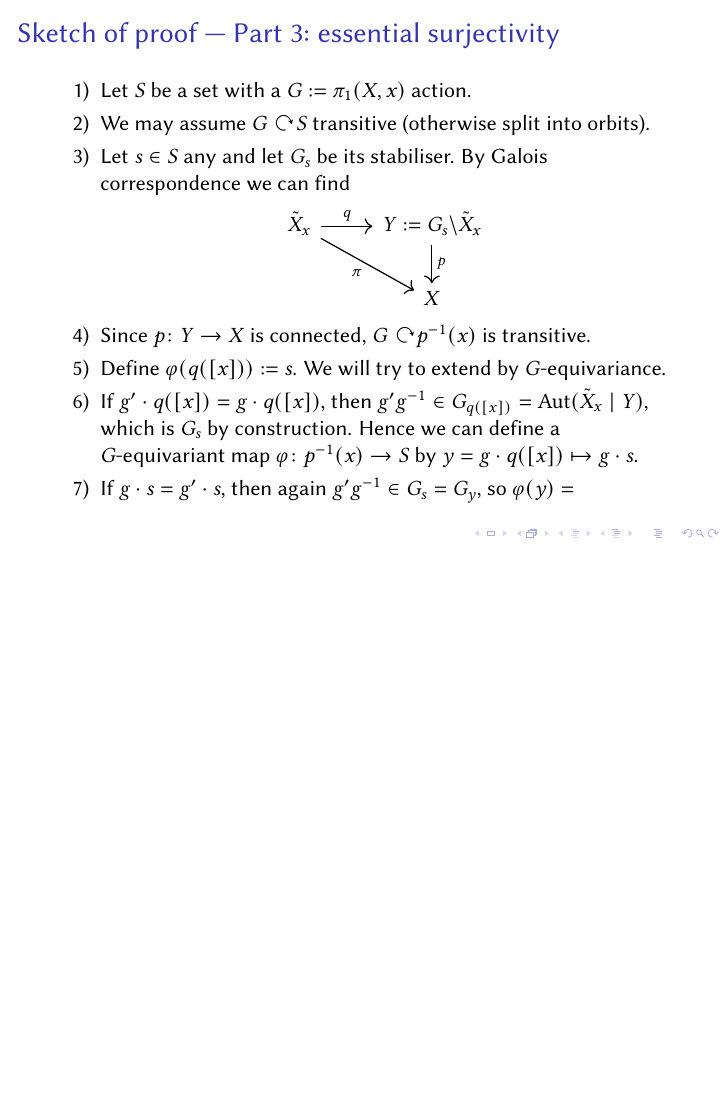
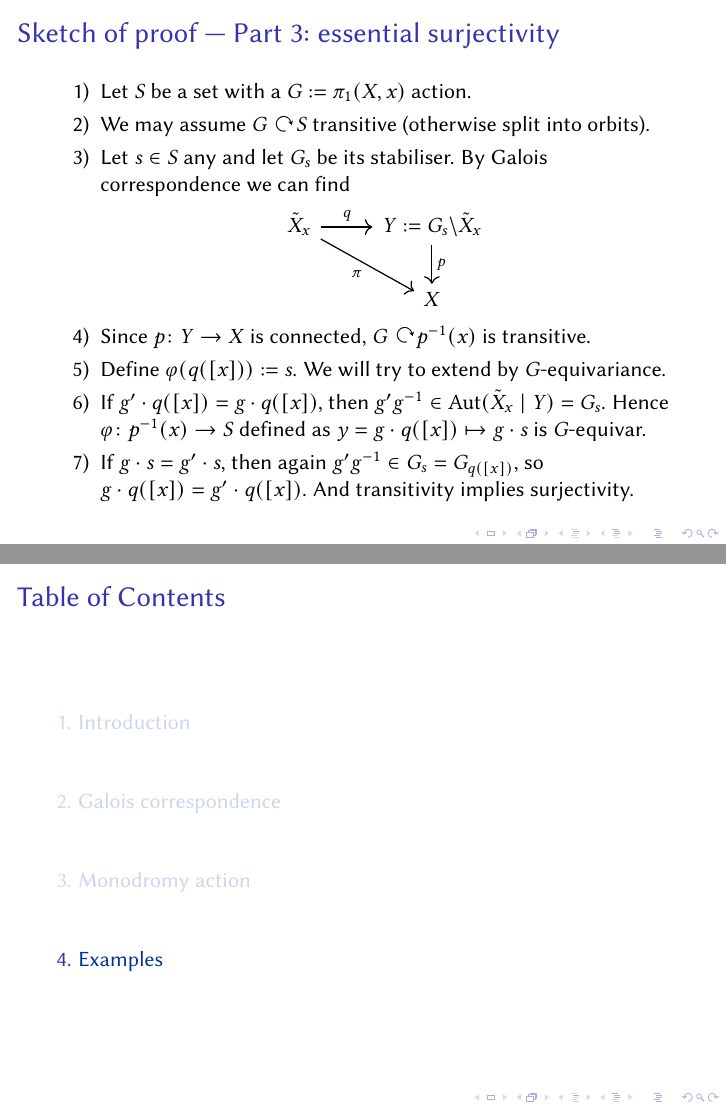
Before and after one commit to pedro-nlb/beamer-monodromy, LaTeX slides (main.tex): page 67 of 67 before the commit and pages 67 and 68 of 71 after it, the two joined at a grey line, the shorter picture padded with empty space. Compiled offline with pdfLaTeX.

Commit message:
Some updates

```diff
--- a/main.tex
+++ b/main.tex
@@ -384,7 +384,7 @@
 	    Hence
 	    \framebox{$H\mapsto (H\backslash Y\to X)\mapsto \Aut(Y\mid H\backslash Y)\cong H$}.
 	    \pause
-	\item If $q\colon Z\to X$ is an intermediate connected cover, then the map $Y\to Z$ is a cover as well (local on $Z$, hence on $X$, hence we may assume that this map has the form $X\times F_{Y}\to X\times F_{Z}$).
+	\item If $q\colon Z\to X$ is an intermediate connected cover, then the map $f\colon Y\to Z$ is a cover as well (local on $Z$, hence on $X$, hence we may assume that this map has the form $X\times F_{Y}\to X\times F_{Z}$).
 	    \pause
 	\item Since $\Aut(Y\mid X)\act p^{-1}(q(z))$ is transitive, $\Aut(Y\mid Z)\act f^{-1}(z)$ is transitive as well by ``Maps into covering spaces''.
 	    Hence $Y\to Z$ is Galois and \framebox{$Z\mapsto \Aut(Y\mid Z)\mapsto \Aut(Y\mid Z)\backslash Y=Z$}.
@@ -521,10 +521,12 @@
 	\item Define $\varphi(q([x])):=s$.
 	    We will try to extend by $G$-equivariance.
 	    \pause
-	\item If $g'\cdot q([x])=g\cdot q([x])$, then $g'g^{-1}\in G_{q([x])}=\Aut(\tilde{X}_{x}\mid Y)$, which is $G_{s}$ by construction.
-	    Hence we can define a $G$-equivariant map $\varphi\colon p^{-1}(x) \to S$ by $y=g\cdot q([x]) \mapsto g\cdot s$.
+	\item If $g'\cdot q([x])=g\cdot q([x])$, then $g'g^{-1}\in \Aut(\tilde{X}_{x}\mid Y)=G_{s}$.
+	    Hence $\varphi\colon p^{-1}(x) \to S$ defined as $y=g\cdot q([x]) \mapsto g\cdot s$ is $G$-equivar.
 	    \pause
-	\item If $g\cdot s=g'\cdot s$, then again $g'g^{-1}\in G_{s}=G_{y}$, so $\varphi(y)=$
+	\item If $g\cdot s=g'\cdot s$, then again $g'g^{-1}\in G_{s}=G_{q([x])}$, so $g\cdot q([x])=g'\cdot q([x])$.
+	    And transitivity implies surjectivity.
     \end{enumerate}
 \end{frame}
 
+\section{Examples}
```
Also changed, not shown: main.pdf, main.tex (12 more changed lines), 1 other file.
